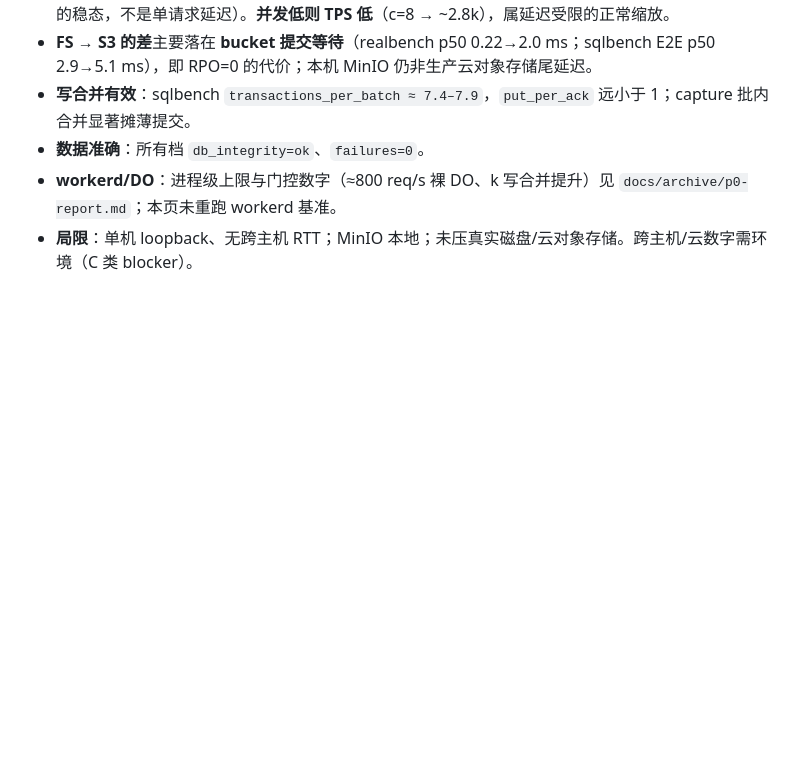
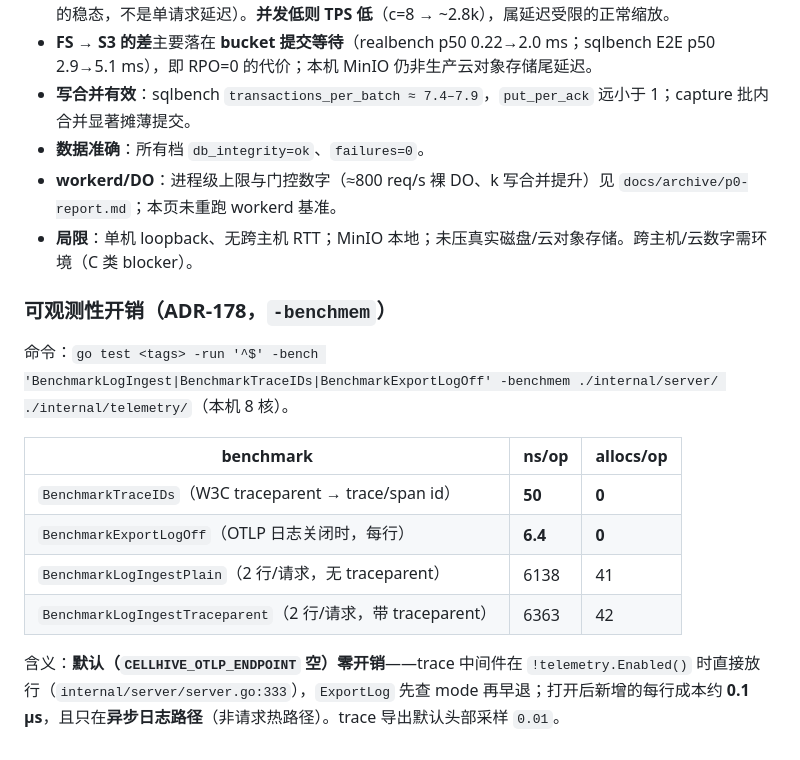
Before and after one commit to yingce/cellhive, a Markdown page: docs/benchmarks.md, the part around the change. Drawn GitHub-style; blank space fills up the shorter version.

```diff
--- a/docs/benchmarks.md
+++ b/docs/benchmarks.md
@@ -332,3 +332,16 @@ loopback + 注入延迟，验证"跳被移除"的机制；生产节省 = 真实
 - **数据准确**：所有档 `db_integrity=ok`、`failures=0`。
 - **workerd/DO**：进程级上限与门控数字（≈800 req/s 裸 DO、k 写合并提升）见 `docs/archive/p0-report.md`；本页未重跑 workerd 基准。
 - **局限**：单机 loopback、无跨主机 RTT；MinIO 本地；未压真实磁盘/云对象存储。跨主机/云数字需环境（C 类 blocker）。
+
+### 可观测性开销（ADR-178，`-benchmem`）
+
+命令：`go test <tags> -run '^$' -bench 'BenchmarkLogIngest|BenchmarkTraceIDs|BenchmarkExportLogOff' -benchmem ./internal/server/ ./internal/telemetry/`（本机 8 核）。
+
+| benchmark | ns/op | allocs/op |
+|---|---|---|
+| `BenchmarkTraceIDs`（W3C traceparent → trace/span id） | **50** | **0** |
+| `BenchmarkExportLogOff`（OTLP 日志关闭时，每行） | **6.4** | **0** |
+| `BenchmarkLogIngestPlain`（2 行/请求，无 traceparent） | 6138 | 41 |
+| `BenchmarkLogIngestTraceparent`（2 行/请求，带 traceparent） | 6363 | 42 |
+
+含义：**默认（`CELLHIVE_OTLP_ENDPOINT` 空）零开销**——trace 中间件在 `!telemetry.Enabled()` 时直接放行（`internal/server/server.go:333`），`ExportLog` 先查 mode 再早退；打开后新增的每行成本约 **0.1 µs**，且只在**异步日志路径**（非请求热路径）。trace 导出默认头部采样 `0.01`。
```
Also changed, not shown: docs/en/benchmarks.md (+12 -0 lines).
